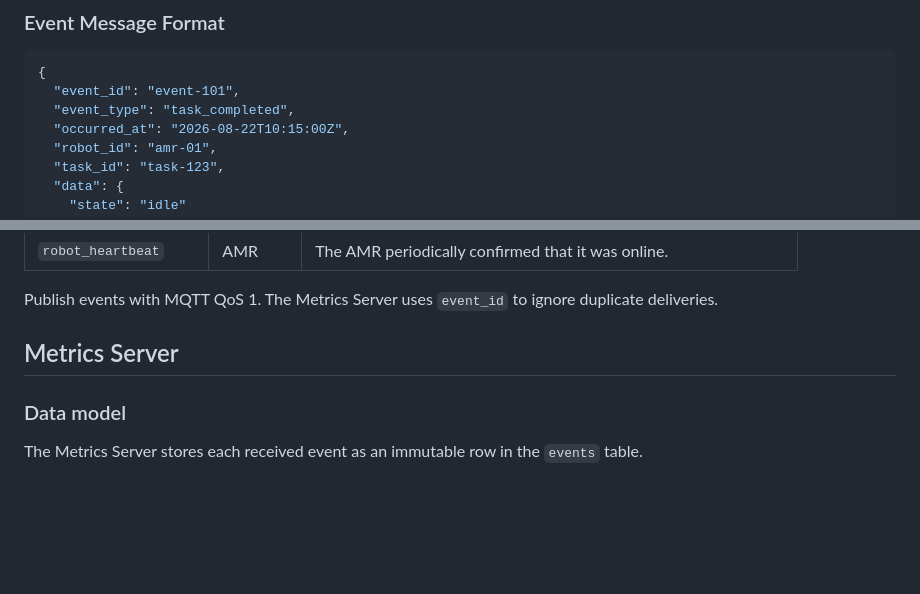
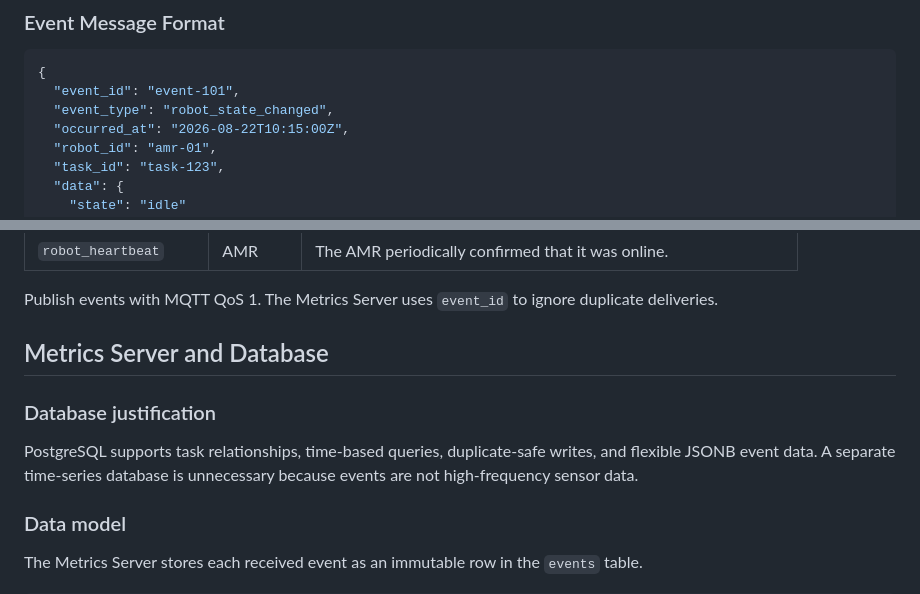
Before and after one commit to hamkuu/robot-fleet-system, a Markdown page: architecture.md, 2 parts joined by grey strips. Rendered like a GitHub page; blank space fills up the shorter version.

Commit message:
add Database justification

````diff
--- a/architecture.md
+++ b/architecture.md
@@ -58,7 +58,7 @@ The topics are general-purpose so other fleet components can consume the same ev
 ```json
 {
   "event_id": "event-101",
-  "event_type": "task_completed",
+  "event_type": "robot_state_changed",
   "occurred_at": "2026-08-22T10:15:00Z",
   "robot_id": "amr-01",
   "task_id": "task-123",
@@ -86,7 +86,13 @@ The topics are general-purpose so other fleet components can consume the same ev
 
 Publish events with MQTT QoS 1. The Metrics Server uses `event_id` to ignore duplicate deliveries.
 
-## Metrics Server
+## Metrics Server and Database
+
+### Database justification
+
+PostgreSQL supports task relationships, time-based queries, duplicate-safe writes, and flexible JSONB
+event data. A separate time-series database is unnecessary because events are not high-frequency
+sensor data.
 
 ### Data model
 
````
